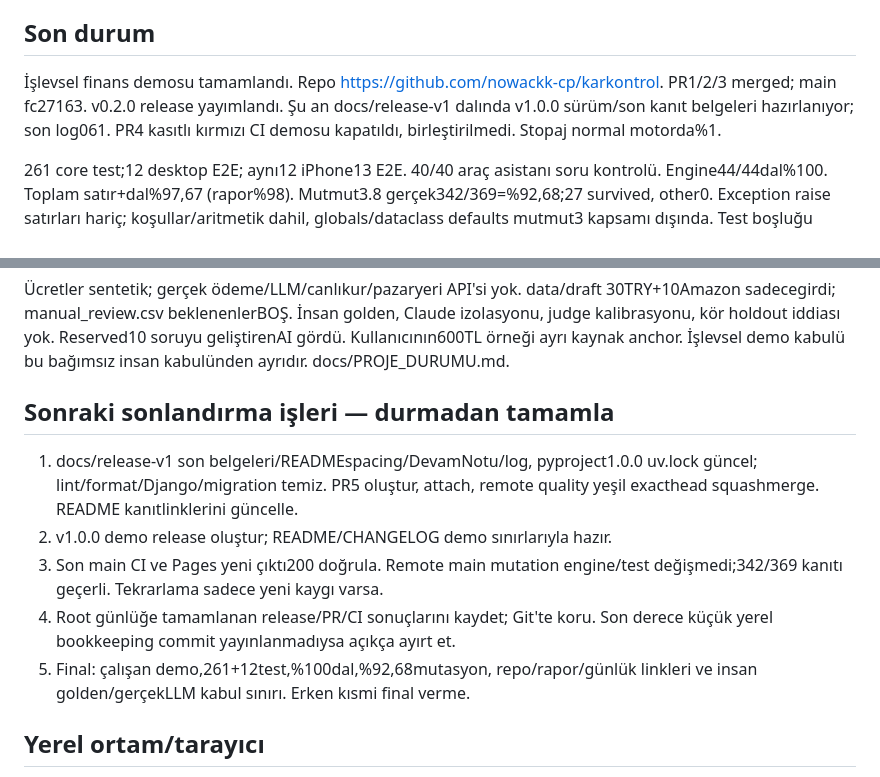
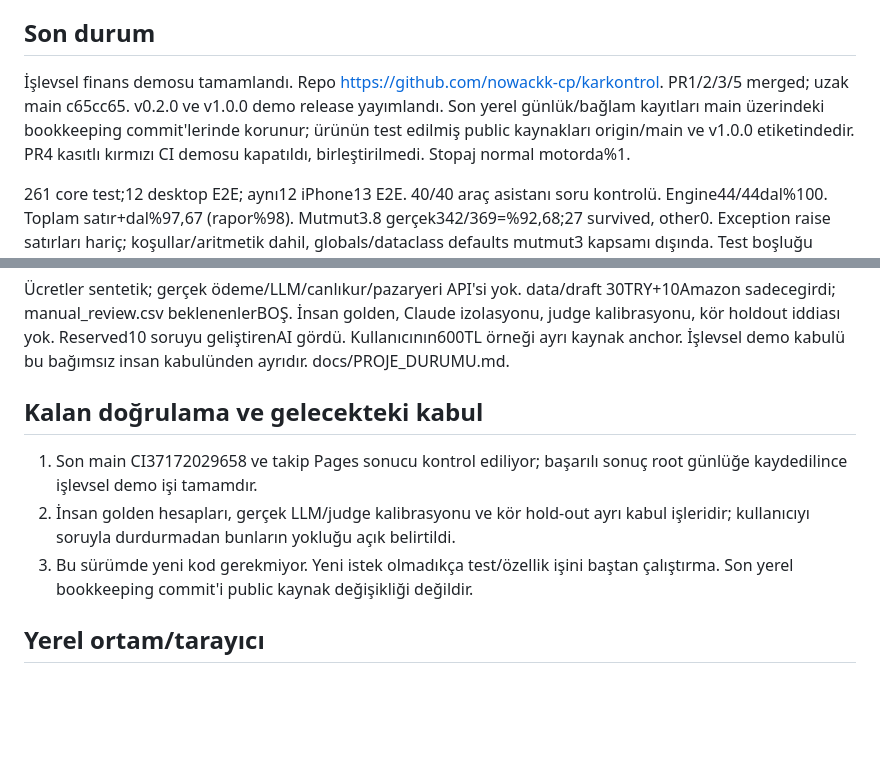
Before and after one commit to nowackk-cp/karkontrol, a Markdown page: docs/DEVAM_NOTU.md, 2 parts joined by grey strips. GitHub-like rendering; blank space fills up the shorter version.

```diff
--- a/docs/DEVAM_NOTU.md
+++ b/docs/DEVAM_NOTU.md
@@ -7,8 +7,9 @@ sonrası bu not/günlük/Git durumundan devam et; tamamlanan işleri tekrarlama.
 ## Son durum
 
 İşlevsel finans demosu tamamlandı. Repo https://github.com/nowackk-cp/karkontrol.
-PR1/2/3 merged; main fc27163. v0.2.0 release yayımlandı. Şu an docs/release-v1
-dalında v1.0.0 sürüm/son kanıt belgeleri hazırlanıyor; son log061.
+PR1/2/3/5 merged; uzak main c65cc65. v0.2.0 ve v1.0.0 demo release yayımlandı.
+Son yerel günlük/bağlam kayıtları main üzerindeki bookkeeping commit'lerinde
+korunur; ürünün test edilmiş public kaynakları origin/main ve v1.0.0 etiketindedir.
 PR4 kasıtlı kırmızı CI demosu kapatıldı, birleştirilmedi. Stopaj normal motorda%1.
 
 261 core test;12 desktop E2E; aynı12 iPhone13 E2E. 40/40 araç asistanı soru
@@ -37,18 +38,14 @@ data/draft 30TRY+10Amazon sadecegirdi; manual_review.csv beklenenlerBOŞ.
 Reserved10 soruyu geliştirenAI gördü. Kullanıcının600TL örneği ayrı kaynak anchor.
 İşlevsel demo kabulü bu bağımsız insan kabulünden ayrıdır. docs/PROJE_DURUMU.md.
 
-## Sonraki sonlandırma işleri — durmadan tamamla
+## Kalan doğrulama ve gelecekteki kabul
 
-1. docs/release-v1 son belgeleri/READMEspacing/DevamNotu/log, pyproject1.0.0
-   uv.lock güncel; lint/format/Django/migration temiz. PR5 oluştur, attach,
-   remote quality yeşil exacthead squashmerge. README kanıtlinklerini güncelle.
-2. v1.0.0 demo release oluştur; README/CHANGELOG demo sınırlarıyla hazır.
-3. Son main CI ve Pages yeni çıktı200 doğrula. Remote main mutation engine/test
-   değişmedi;342/369 kanıtı geçerli. Tekrarlama sadece yeni kaygı varsa.
-4. Root günlüğe tamamlanan release/PR/CI sonuçlarını kaydet; Git'te koru.
-   Son derece küçük yerel bookkeeping commit yayınlanmadıysa açıkça ayırt et.
-5. Final: çalışan demo,261+12test,%100dal,%92,68mutasyon, repo/rapor/günlük
-   linkleri ve insan golden/gerçekLLM kabul sınırı. Erken kısmi final verme.
+1. Son main CI37172029658 ve takip Pages sonucu kontrol ediliyor; başarılı
+   sonuç root günlüğe kaydedilince işlevsel demo işi tamamdır.
+2. İnsan golden hesapları, gerçek LLM/judge kalibrasyonu ve kör hold-out ayrı
+   kabul işleridir; kullanıcıyı soruyla durdurmadan bunların yokluğu açık belirtildi.
+3. Bu sürümde yeni kod gerekmiyor. Yeni istek olmadıkça test/özellik işini baştan
+   çalıştırma. Son yerel bookkeeping commit'i public kaynak değişikliği değildir.
 
 ## Yerel ortam/tarayıcı
 
```
Also changed, not shown: projede yapılanlar.md (+10 -0 lines).
